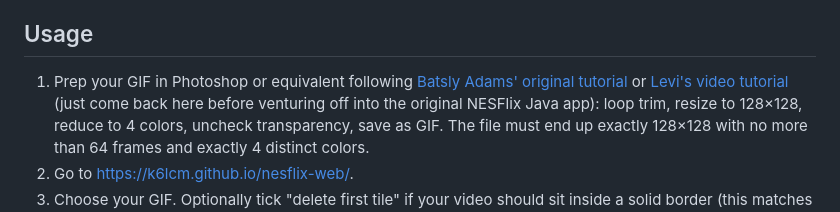
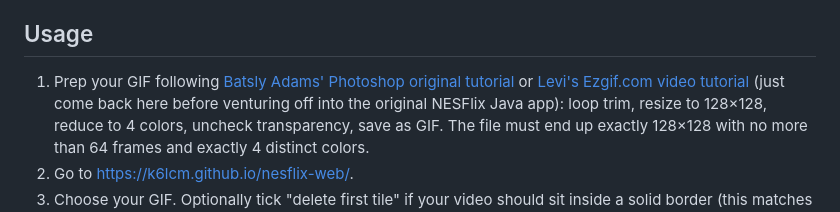
Before and after one commit to k6lcm/nesflix-web, a Markdown page: README.md, the part around the change. Rendered like a GitHub page.

Commit message:
Revise GIF prep instructions in README
Updated tutorial references in usage instructions.

```diff
--- a/README.md
+++ b/README.md
@@ -23,9 +23,9 @@ entirely in a browser.
 
 ## Usage
 
-1. Prep your GIF in Photoshop or equivalent following [Batsly Adams' original
+1. Prep your GIF following [Batsly Adams' Photoshop original
    tutorial](https://github.com/no-carrier/NESFlix/blob/master/NESFlixTool/NESFlixTool_readme/NESFlixTool_readme.html)
-   or [Levi's video tutorial](https://youtu.be/4-w5C875O34) (just come back
+   or [Levi's Ezgif.com video tutorial](https://youtu.be/4-w5C875O34) (just come back
    here before venturing off into the original NESFlix Java app): loop trim,
    resize to 128×128, reduce to 4 colors, uncheck transparency, save as GIF.
    The file must end up exactly 128×128 with no more than 64 frames and
```
